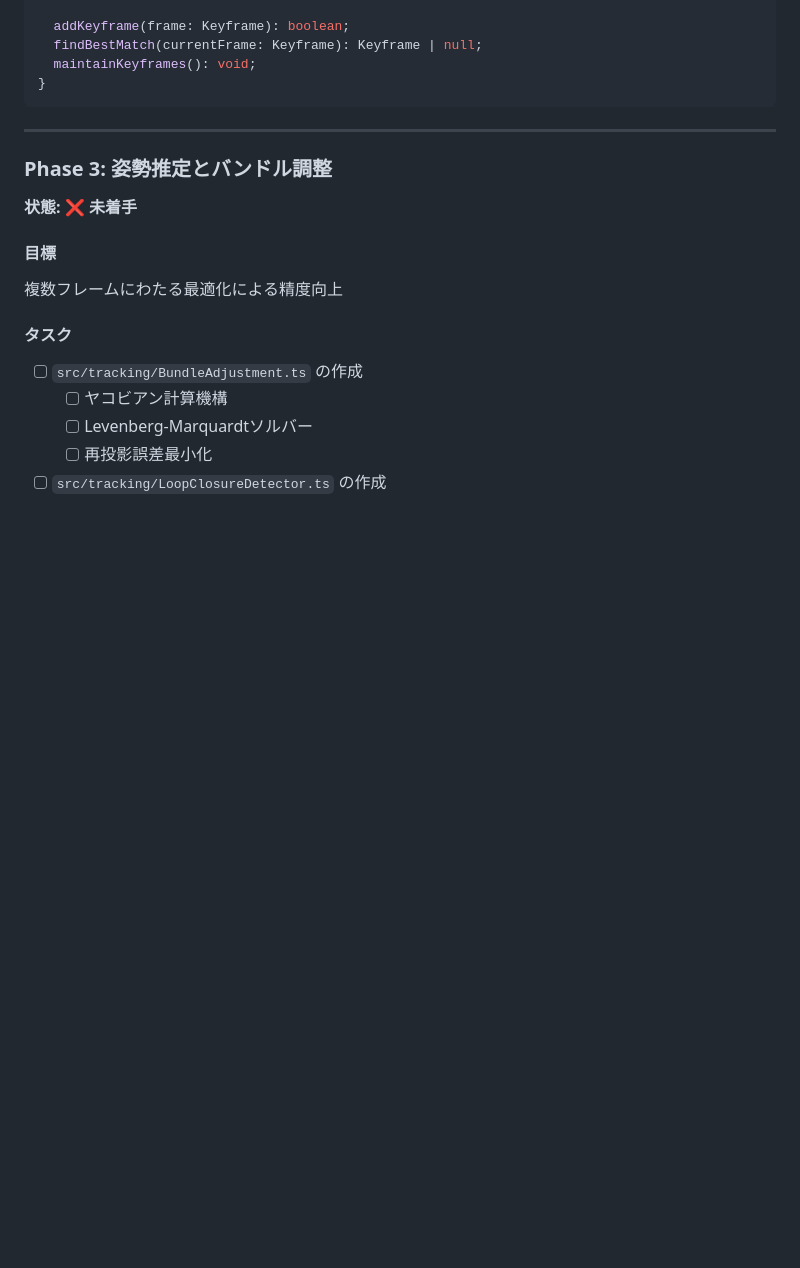
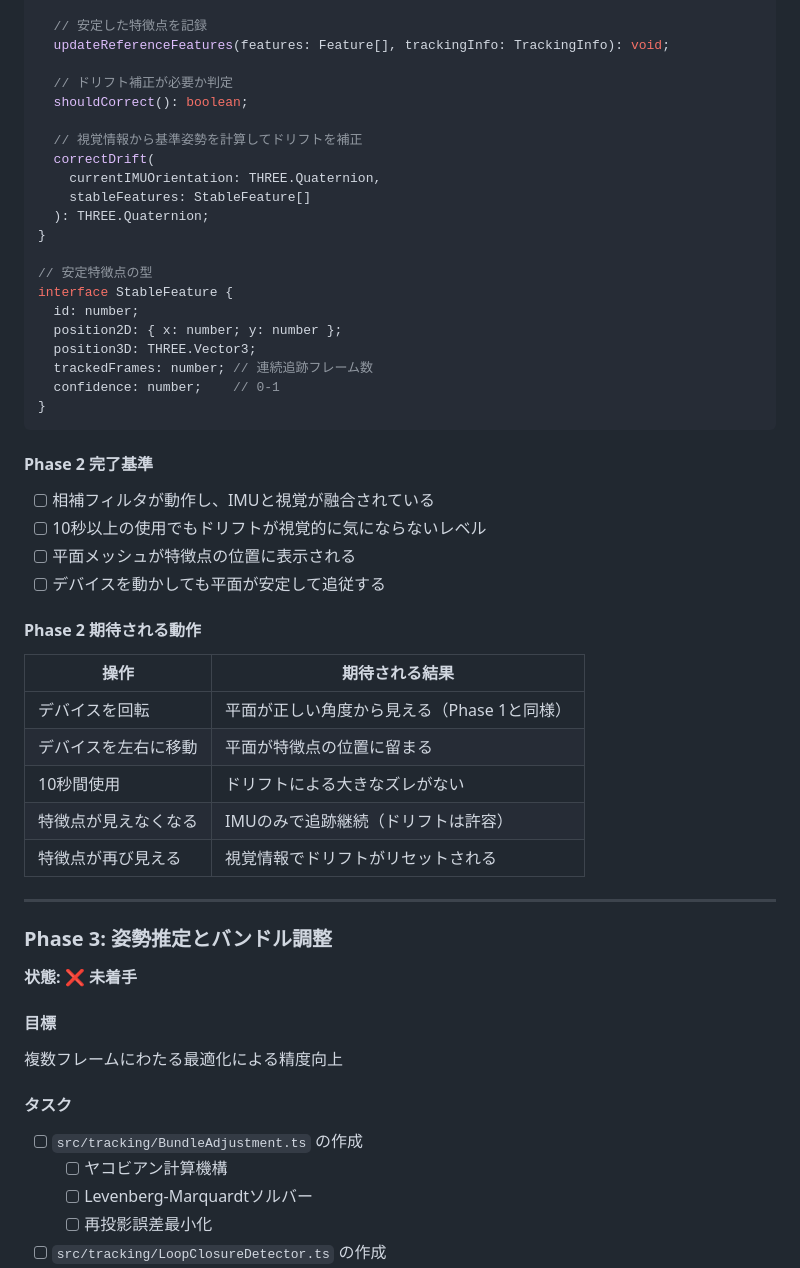
Before and after one commit to raihara3/SPALAM, a Markdown page: SPALAM_PLAN.md, the part around the change printed below. Drawn GitHub-style; blank space fills up the shorter version.

````diff
--- a/SPALAM_PLAN.md
+++ b/SPALAM_PLAN.md
@@ -366,9 +392,43 @@ class KeyframeManager {
 
-  addKeyframe(frame: Keyframe): boolean;
-  findBestMatch(currentFrame: Keyframe): Keyframe | null;
-  maintainKeyframes(): void;
+  // 安定した特徴点を記録
+  updateReferenceFeatures(features: Feature[], trackingInfo: TrackingInfo): void;
+
+  // ドリフト補正が必要か判定
+  shouldCorrect(): boolean;
+
+  // 視覚情報から基準姿勢を計算してドリフトを補正
+  correctDrift(
+    currentIMUOrientation: THREE.Quaternion,
+    stableFeatures: StableFeature[]
+  ): THREE.Quaternion;
+}
+
+// 安定特徴点の型
+interface StableFeature {
+  id: number;
+  position2D: { x: number; y: number };
+  position3D: THREE.Vector3;
+  trackedFrames: number; // 連続追跡フレーム数
+  confidence: number;    // 0-1
 }
 ```
+
+#### Phase 2 完了基準
+
+- [ ] 相補フィルタが動作し、IMUと視覚が融合されている
+- [ ] 10秒以上の使用でもドリフトが視覚的に気にならないレベル
+- [ ] 平面メッシュが特徴点の位置に表示される
+- [ ] デバイスを動かしても平面が安定して追従する
+
+#### Phase 2 期待される動作
+
+| 操作 | 期待される結果 |
+| ---- | -------------- |
+| デバイスを回転 | 平面が正しい角度から見える（Phase 1と同様） |
+| デバイスを左右に移動 | 平面が特徴点の位置に留まる |
+| 10秒間使用 | ドリフトによる大きなズレがない |
+| 特徴点が見えなくなる | IMUのみで追跡継続（ドリフトは許容） |
+| 特徴点が再び見える | 視覚情報でドリフトがリセットされる |
 
 ---
 
````
Also changed, not shown: other parts of SPALAM_PLAN.md (+62 -36 lines).
